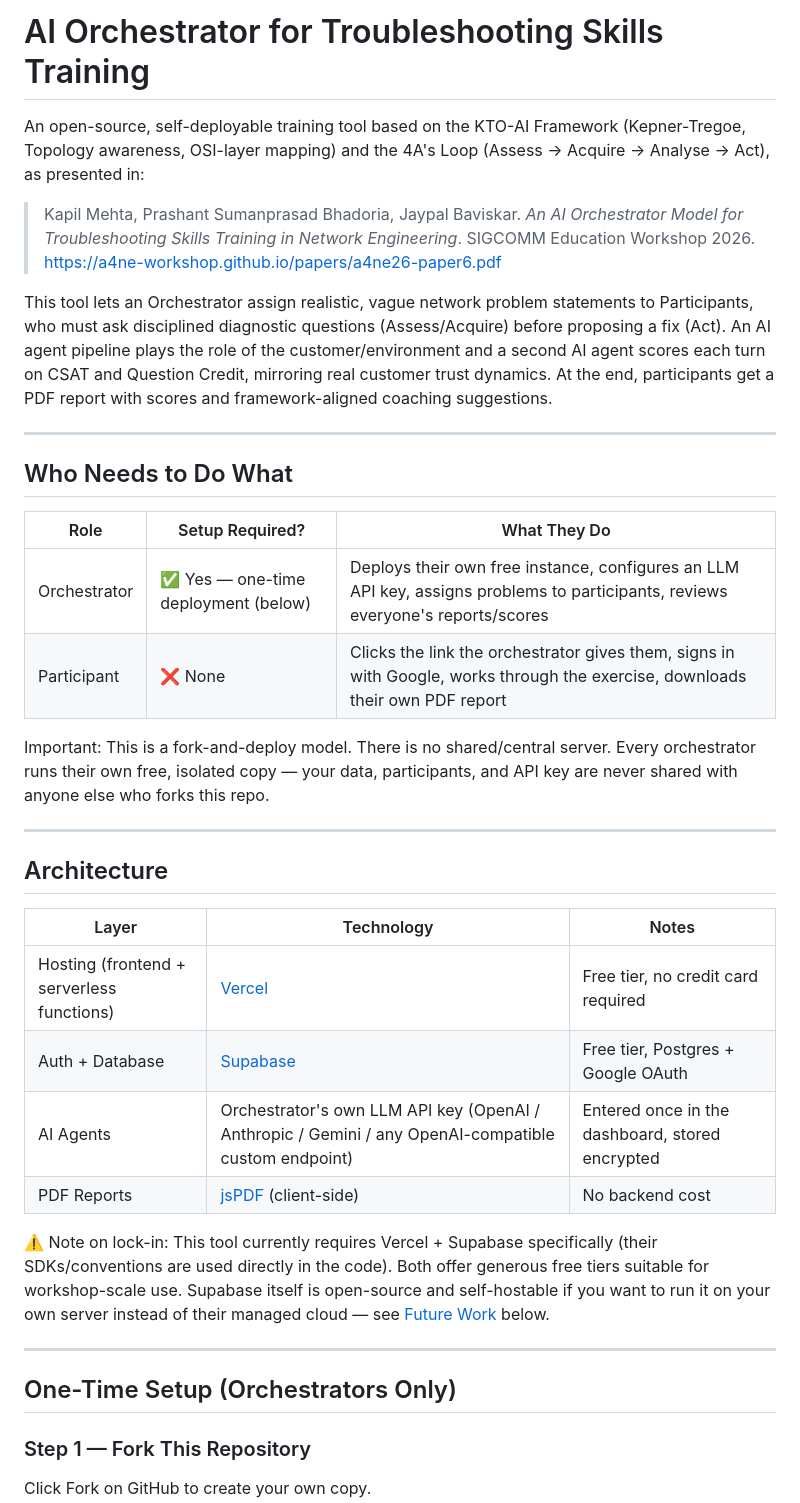
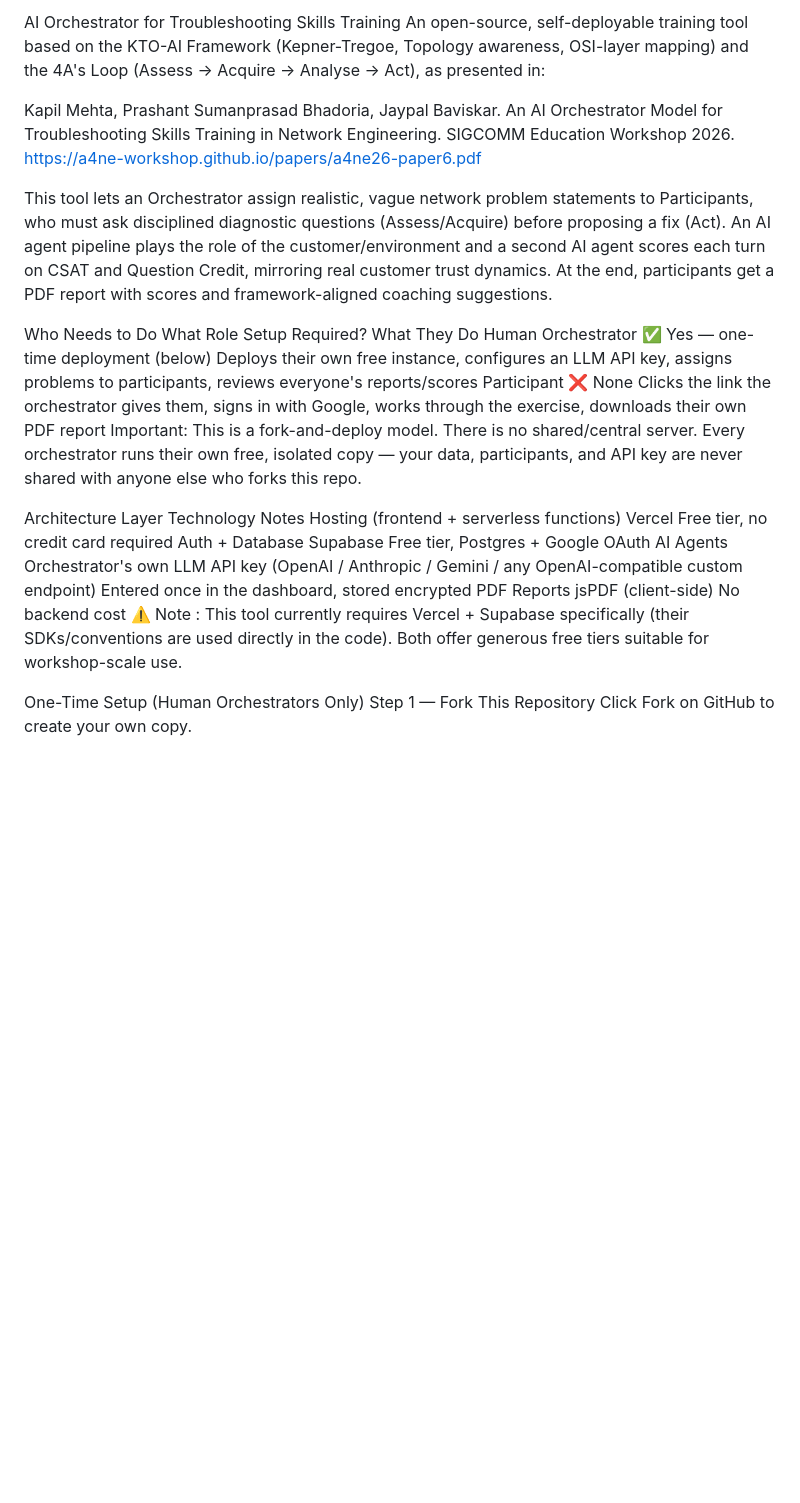
Before and after one commit to kapilmehtaccie-hue/troubleshooting-orchestrator, a Markdown page: README.md, the part around one of its changes. Rendered like a GitHub page; blank space fills up the shorter version.

```diff
--- a/README.md
+++ b/README.md
@@ -1,40 +1,25 @@
-# AI Orchestrator for Troubleshooting Skills Training
-
+AI Orchestrator for Troubleshooting Skills Training
 An open-source, self-deployable training tool based on the KTO-AI Framework (Kepner-Tregoe, Topology awareness, OSI-layer mapping) and the 4A's Loop (Assess → Acquire → Analyse → Act), as presented in:
 
-> Kapil Mehta, Prashant Sumanprasad Bhadoria, Jaypal Baviskar. *An AI Orchestrator Model for Troubleshooting Skills Training in Network Engineering*. SIGCOMM Education Workshop 2026.
-https://a4ne-workshop.github.io/papers/a4ne26-paper6.pdf
+Kapil Mehta, Prashant Sumanprasad Bhadoria, Jaypal Baviskar. An AI Orchestrator Model for Troubleshooting Skills Training in Network Engineering. SIGCOMM Education Workshop 2026. https://a4ne-workshop.github.io/papers/a4ne26-paper6.pdf
 
 This tool lets an Orchestrator assign realistic, vague network problem statements to Participants, who must ask disciplined diagnostic questions (Assess/Acquire) before proposing a fix (Act). An AI agent pipeline plays the role of the customer/environment and a second AI agent scores each turn on CSAT and Question Credit, mirroring real customer trust dynamics. At the end, participants get a PDF report with scores and framework-aligned coaching suggestions.
 
----
-
-## Who Needs to Do What
-
-| Role | Setup Required? | What They Do |
-|---|---|---|
-| Orchestrator | ✅ Yes — one-time deployment (below) | Deploys their own free instance, configures an LLM API key, assigns problems to participants, reviews everyone's reports/scores |
-| Participant | ❌ None | Clicks the link the orchestrator gives them, signs in with Google, works through the exercise, downloads their own PDF report |
-
+Who Needs to Do What
+Role	Setup Required?	What They Do
+Human Orchestrator	✅ Yes — one-time deployment (below)	Deploys their own free instance, configures an LLM API key, assigns problems to participants, reviews everyone's reports/scores
+Participant	❌ None	Clicks the link the orchestrator gives them, signs in with Google, works through the exercise, downloads their own PDF report
 Important: This is a fork-and-deploy model. There is no shared/central server. Every orchestrator runs their own free, isolated copy — your data, participants, and API key are never shared with anyone else who forks this repo.
 
----
+Architecture
+Layer	Technology	Notes
+Hosting (frontend + serverless functions)	Vercel	Free tier, no credit card required
+Auth + Database	Supabase	Free tier, Postgres + Google OAuth
+AI Agents	Orchestrator's own LLM API key (OpenAI / Anthropic / Gemini / any OpenAI-compatible custom endpoint)	Entered once in the dashboard, stored encrypted
+PDF Reports	jsPDF (client-side)	No backend cost
+⚠️ Note : This tool currently requires Vercel + Supabase specifically (their SDKs/conventions are used directly in the code). Both offer generous free tiers suitable for workshop-scale use.
 
-## Architecture
-
-| Layer | Technology | Notes |
-|---|---|---|
-| Hosting (frontend + serverless functions) | [Vercel](https://vercel.com) | Free tier, no credit card required |
-| Auth + Database | [Supabase](https://supabase.com) | Free tier, Postgres + Google OAuth |
-| AI Agents | Orchestrator's own LLM API key (OpenAI / Anthropic / Gemini / any OpenAI-compatible custom endpoint) | Entered once in the dashboard, stored encrypted |
-| PDF Reports | [jsPDF](https://github.com/parallax/jsPDF) (client-side) | No backend cost |
-
-⚠️ Note on lock-in: This tool currently requires Vercel + Supabase specifically (their SDKs/conventions are used directly in the code). Both offer generous free tiers suitable for workshop-scale use. Supabase itself is open-source and self-hostable if you want to run it on your own server instead of their managed cloud — see [Future Work](#future-work--known-limitations) below.
-
----
-
-## One-Time Setup (Orchestrators Only)
-
-### Step 1 — Fork This Repository
+One-Time Setup (Human Orchestrators Only)
+Step 1 — Fork This Repository
 Click Fork on GitHub to create your own copy.
 
```
Also changed, not shown: other parts of README.md (+85 -108 lines).
